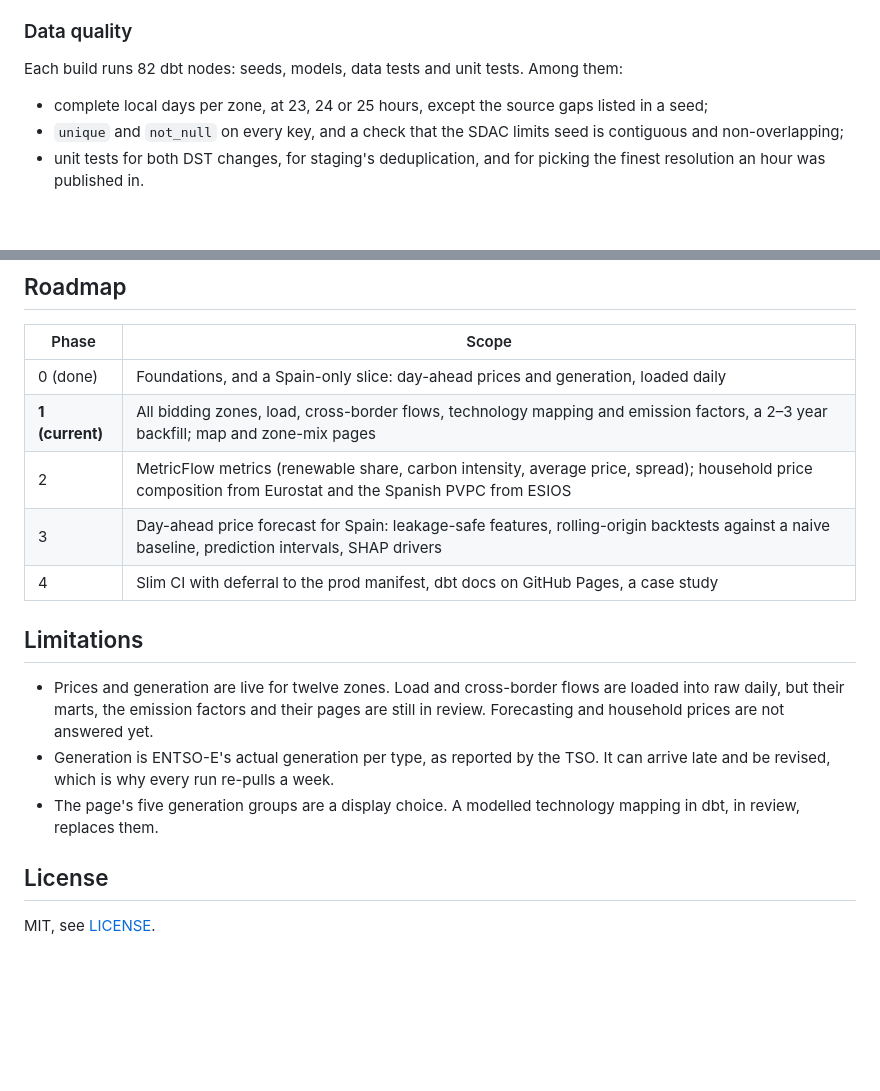
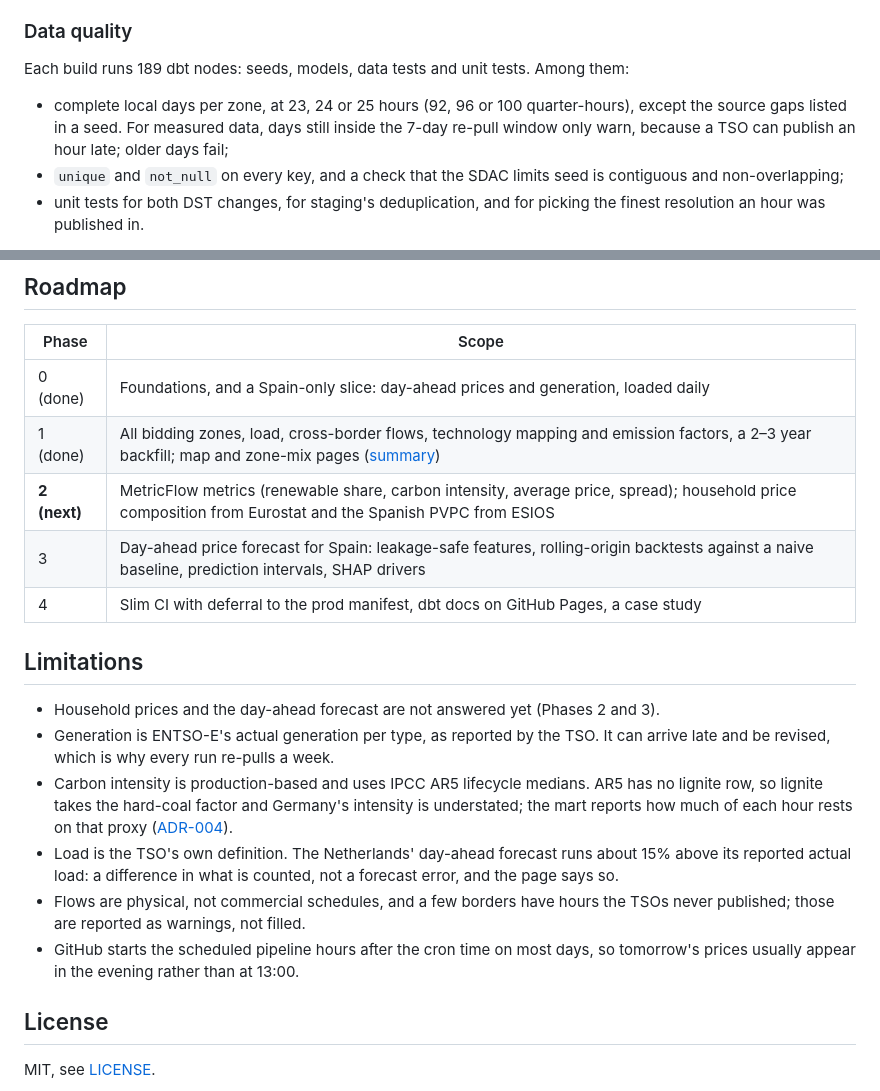
Before and after one commit to carlosdmv7/power-market-lens, a Markdown page: README.md, 2 parts joined by grey strips. Rendered like a GitHub page; blank space fills up the shorter version.

```diff
--- a/README.md
+++ b/README.md
@@ -115,10 +119,11 @@ flowchart LR
 
 ### Data quality
 
-Each build runs 82 dbt nodes: seeds, models, data tests and unit tests. Among them:
+Each build runs 189 dbt nodes: seeds, models, data tests and unit tests. Among them:
 
-- complete local days per zone, at 23, 24 or 25 hours, except the source gaps listed in a
-  seed;
+- complete local days per zone, at 23, 24 or 25 hours (92, 96 or 100 quarter-hours), except
+  the source gaps listed in a seed. For measured data, days still inside the 7-day re-pull
+  window only warn, because a TSO can publish an hour late; older days fail;
 - `unique` and `not_null` on every key, and a check that the SDAC limits seed is contiguous
   and non-overlapping;
 - unit tests for both DST changes, for staging's deduplication, and for picking the finest
@@ -178,20 +183,27 @@ docs/adr/                architecture decision records
 | Phase | Scope |
 |---|---|
 | 0 (done) | Foundations, and a Spain-only slice: day-ahead prices and generation, loaded daily |
-| **1 (current)** | All bidding zones, load, cross-border flows, technology mapping and emission factors, a 2–3 year backfill; map and zone-mix pages |
-| 2 | MetricFlow metrics (renewable share, carbon intensity, average price, spread); household price composition from Eurostat and the Spanish PVPC from ESIOS |
+| 1 (done) | All bidding zones, load, cross-border flows, technology mapping and emission factors, a 2–3 year backfill; map and zone-mix pages ([summary](docs/phase-1-summary.md)) |
+| **2 (next)** | MetricFlow metrics (renewable share, carbon intensity, average price, spread); household price composition from Eurostat and the Spanish PVPC from ESIOS |
 | 3 | Day-ahead price forecast for Spain: leakage-safe features, rolling-origin backtests against a naive baseline, prediction intervals, SHAP drivers |
 | 4 | Slim CI with deferral to the prod manifest, dbt docs on GitHub Pages, a case study |
 
 ## Limitations
 
-- Prices and generation are live for twelve zones. Load and cross-border flows are loaded
-  into raw daily, but their marts, the emission factors and their pages are still in review. Forecasting and
-  household prices are not answered yet.
+- Household prices and the day-ahead forecast are not answered yet (Phases 2 and 3).
 - Generation is ENTSO-E's actual generation per type, as reported by the TSO. It can arrive
   late and be revised, which is why every run re-pulls a week.
-- The page's five generation groups are a display choice. A modelled technology mapping
-  in dbt, in review, replaces them.
+- Carbon intensity is production-based and uses IPCC AR5 lifecycle medians. AR5 has no
+  lignite row, so lignite takes the hard-coal factor and Germany's intensity is understated;
+  the mart reports how much of each hour rests on that proxy
+  ([ADR-004](docs/adr/0004-technology-mapping-and-emission-factors.md)).
+- Load is the TSO's own definition. The Netherlands' day-ahead forecast runs about 15% above
+  its reported actual load: a difference in what is counted, not a forecast error, and the
+  page says so.
+- Flows are physical, not commercial schedules, and a few borders have hours the TSOs never
+  published; those are reported as warnings, not filled.
+- GitHub starts the scheduled pipeline hours after the cron time on most days, so tomorrow's
+  prices usually appear in the evening rather than at 13:00.
 
 ## License
 
```
Also changed, not shown: other parts of README.md (+13 -9 lines), docs/phase-1-summary.md (added, +97 -0 lines), docs/img/map.png, docs/img/spain.png.
